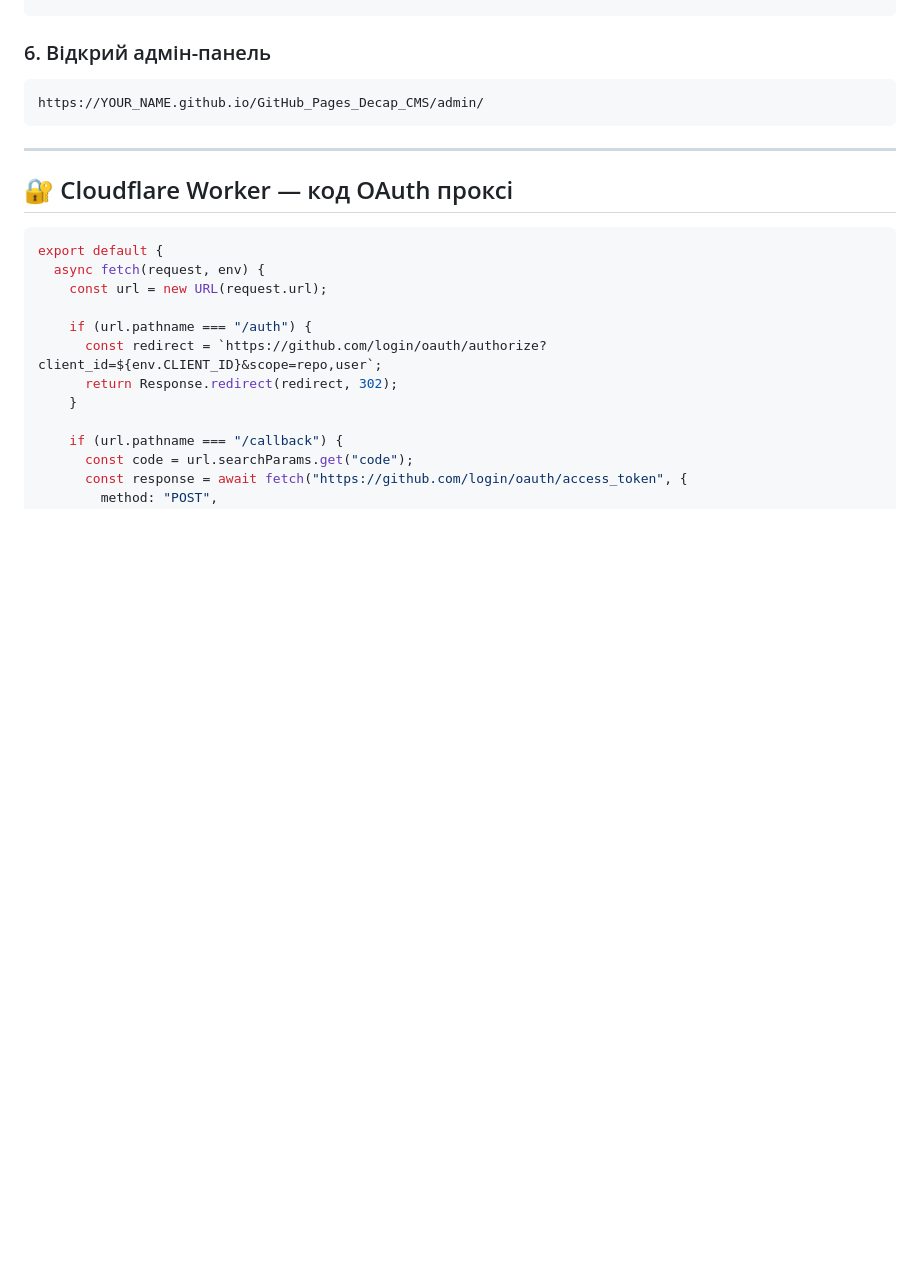
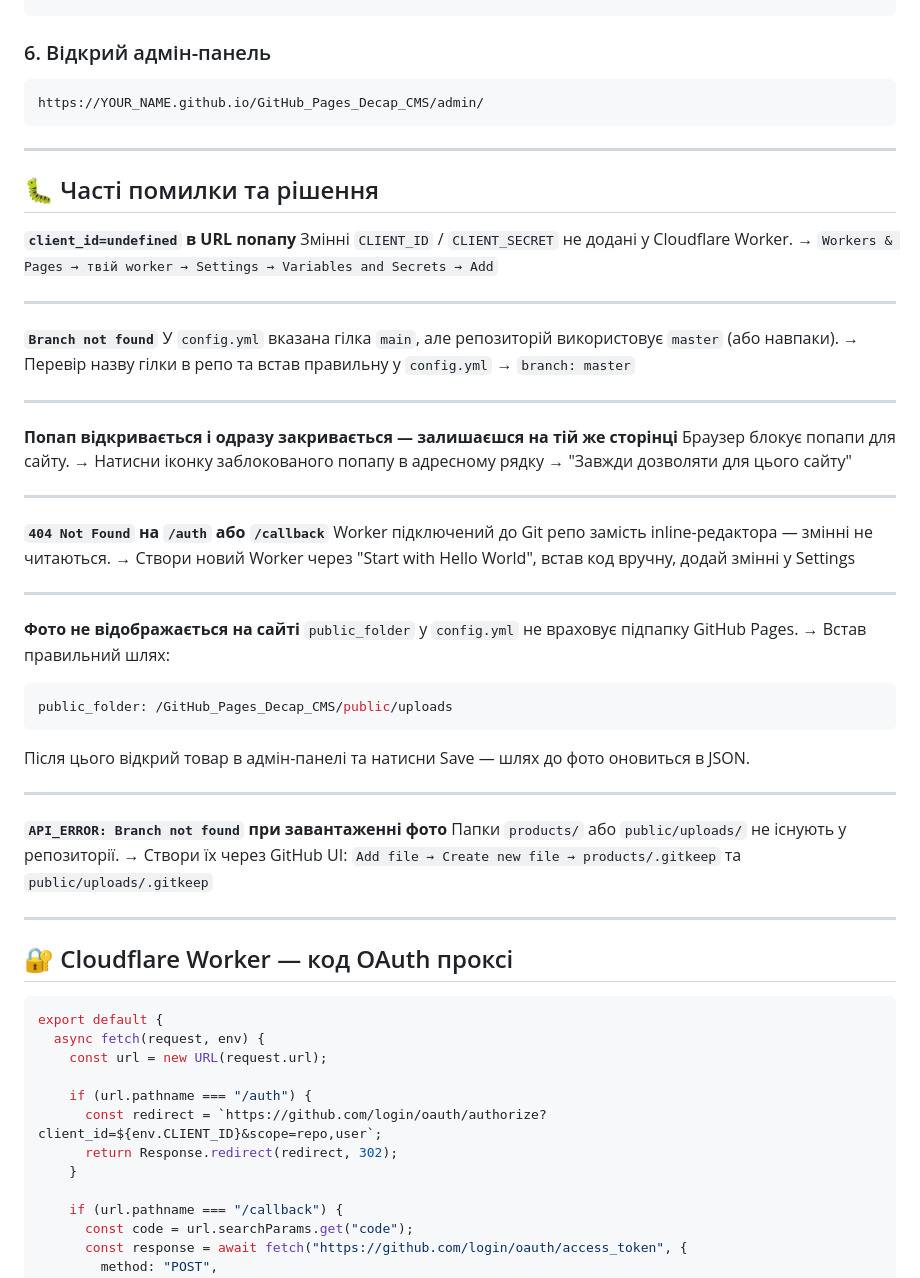
Before and after one commit to VadimKharovyuk/GitHub_Pages_Decap_CMS, a Markdown page: README.md, the part around the change. Drawn GitHub-style; blank space fills up the shorter version.

````diff
--- a/README.md
+++ b/README.md
@@ -87,6 +87,48 @@ https://YOUR_NAME.github.io/GitHub_Pages_Decap_CMS/admin/
 
 ---
 
+## 🐛 Часті помилки та рішення
+
+**`client_id=undefined` в URL попапу**
+Змінні `CLIENT_ID` / `CLIENT_SECRET` не додані у Cloudflare Worker.
+→ `Workers & Pages → твій worker → Settings → Variables and Secrets → Add`
+
+---
+
+**`Branch not found`**
+У `config.yml` вказана гілка `main`, але репозиторій використовує `master` (або навпаки).
+→ Перевір назву гілки в репо та встав правильну у `config.yml` → `branch: master`
+
+---
+
+**Попап відкривається і одразу закривається — залишаєшся на тій же сторінці**
+Браузер блокує попапи для сайту.
+→ Натисни іконку заблокованого попапу в адресному рядку → "Завжди дозволяти для цього сайту"
+
+---
+
+**`404 Not Found` на `/auth` або `/callback`**
+Worker підключений до Git репо замість inline-редактора — змінні не читаються.
+→ Створи новий Worker через "Start with Hello World", встав код вручну, додай змінні у Settings
+
+---
+
+**Фото не відображається на сайті**
+`public_folder` у `config.yml` не враховує підпапку GitHub Pages.
+→ Встав правильний шлях:
+```yaml
+public_folder: /GitHub_Pages_Decap_CMS/public/uploads
+```
+Після цього відкрий товар в адмін-панелі та натисни Save — шлях до фото оновиться в JSON.
+
+---
+
+**`API_ERROR: Branch not found` при завантаженні фото**
+Папки `products/` або `public/uploads/` не існують у репозиторії.
+→ Створи їх через GitHub UI: `Add file → Create new file → products/.gitkeep` та `public/uploads/.gitkeep`
+
+---
+
 ## 🔐 Cloudflare Worker — код OAuth проксі
 
 ```javascript
````
